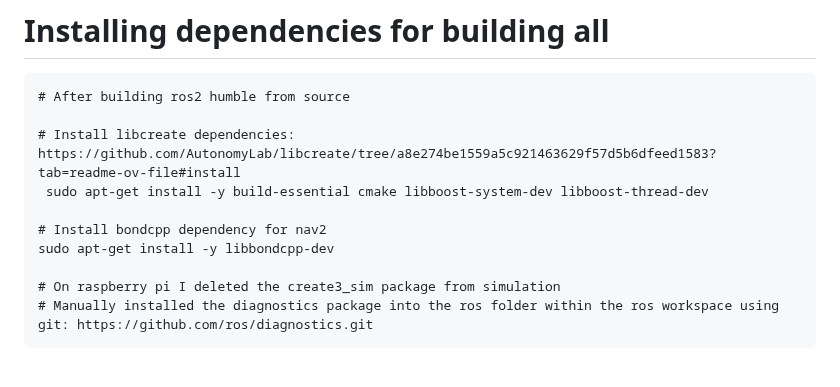
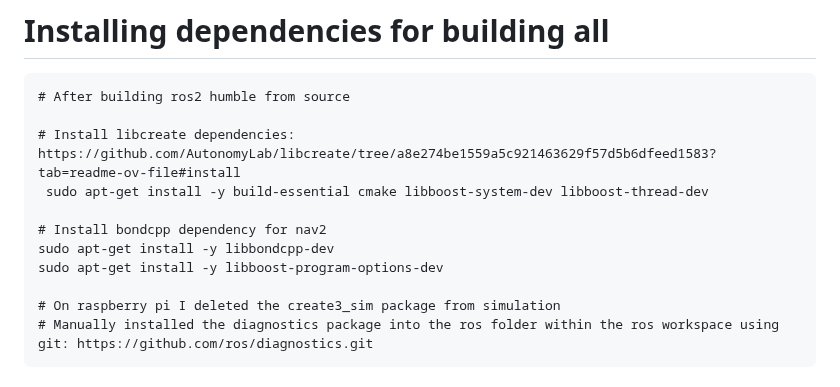
Before and after one commit to michael-f-smith/levi, a Markdown page: docs/README.md, the part around the change. GitHub-like rendering.

```diff
--- a/docs/README.md
+++ b/docs/README.md
@@ -230,6 +230,7 @@ https://tmuxcheatsheet.com/
 
 # Install bondcpp dependency for nav2
 sudo apt-get install -y libbondcpp-dev
+sudo apt-get install -y libboost-program-options-dev
 
 # On raspberry pi I deleted the create3_sim package from simulation
 # Manually installed the diagnostics package into the ros folder within the ros workspace using git: https://github.com/ros/diagnostics.git
```
